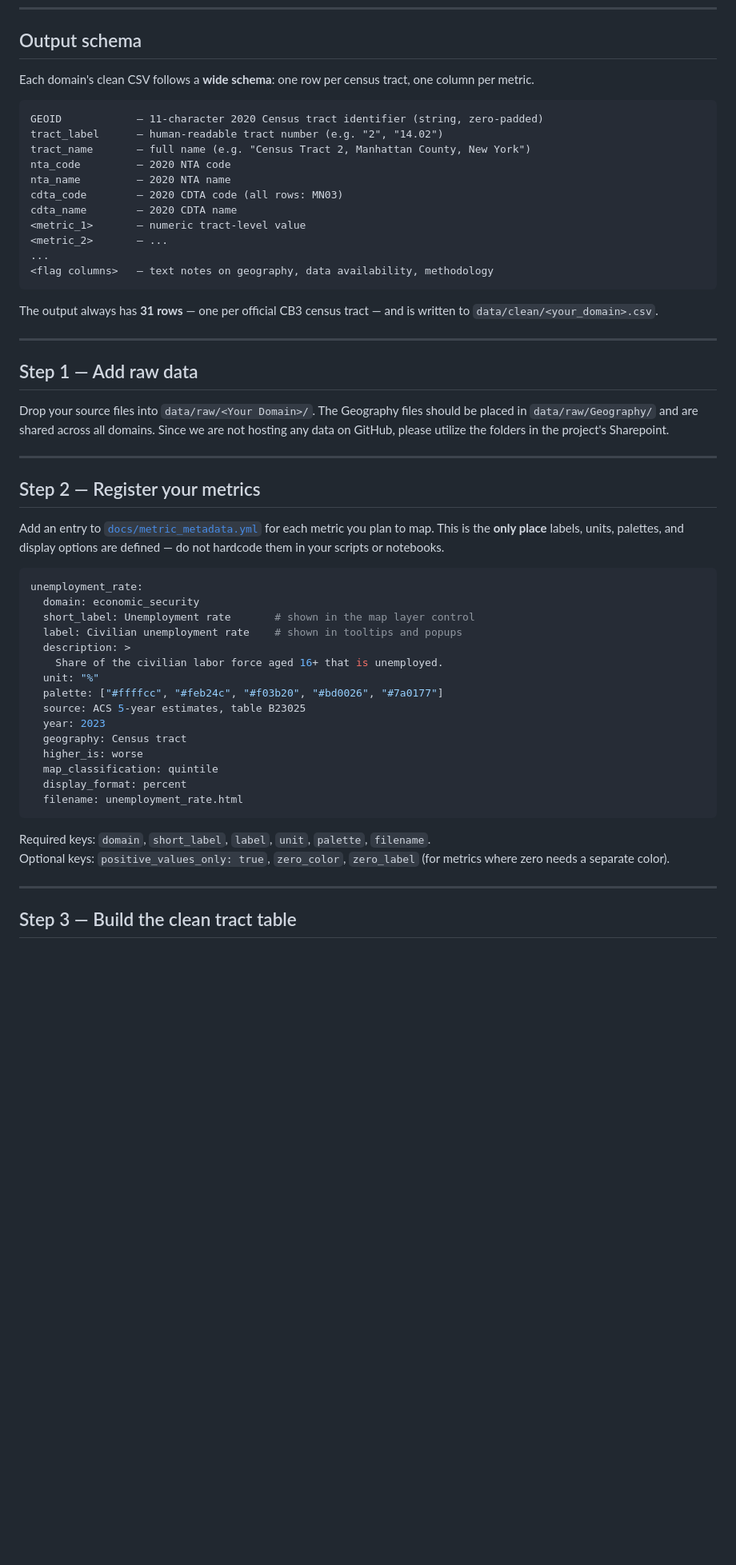
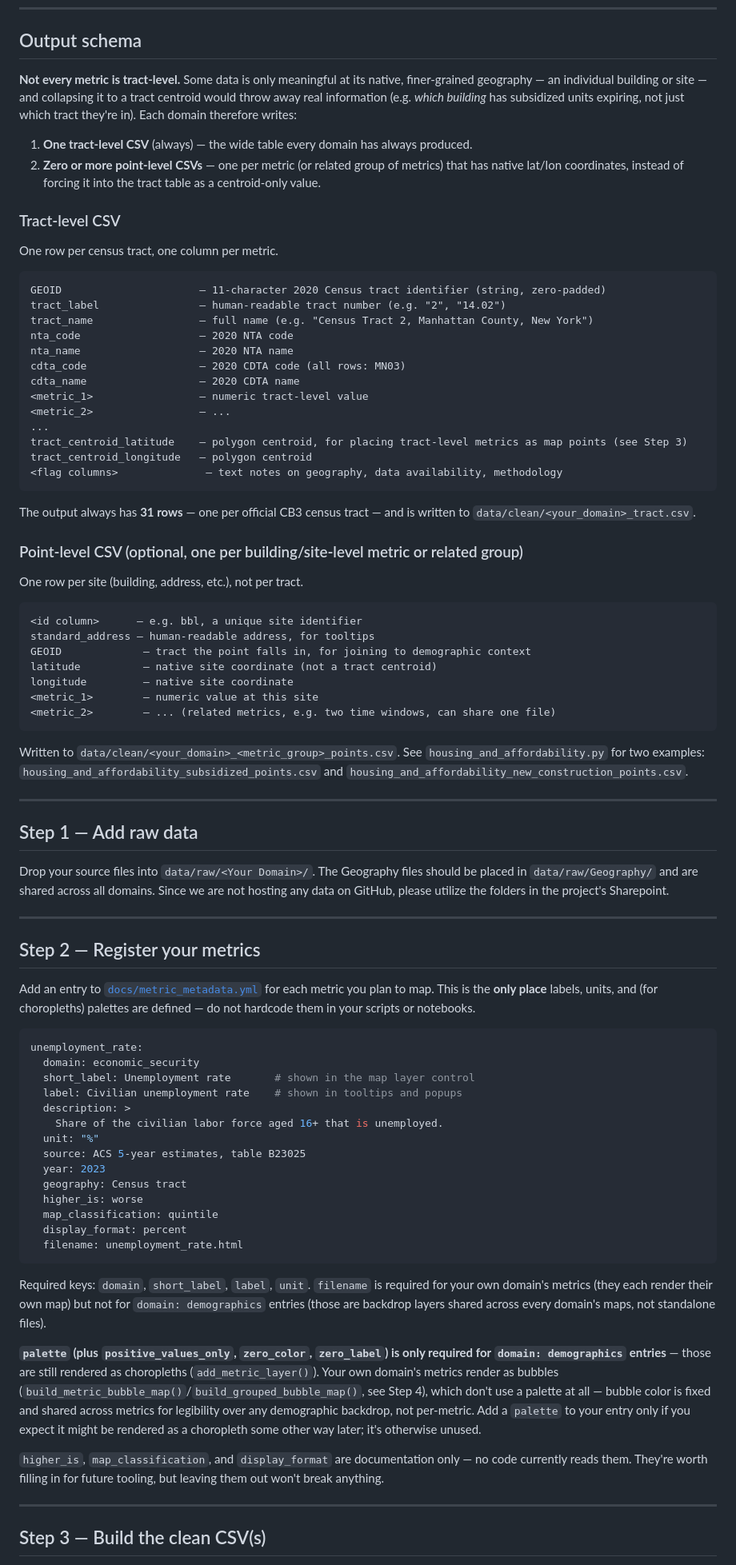
Before and after one commit to gh-islg/CB3_working, a Markdown page: README.md, the part around one of its changes. Shown at 80% size. GitHub-like rendering; blank space fills up the shorter version.

````diff
--- a/README.md
+++ b/README.md
@@ -53,23 +52,48 @@ pip install -r requirements.txt
 
 ## Output schema
 
-Each domain's clean CSV follows a **wide schema**: one row per census tract, one column per metric.
+**Not every metric is tract-level.** Some data is only meaningful at its native, finer-grained geography — an individual building or site — and collapsing it to a tract centroid would throw away real information (e.g. *which building* has subsidized units expiring, not just which tract they're in). Each domain therefore writes:
+
+1. **One tract-level CSV** (always) — the wide table every domain has always produced.
+2. **Zero or more point-level CSVs** — one per metric (or related group of metrics) that has native lat/lon coordinates, instead of forcing it into the tract table as a centroid-only value.
+
+### Tract-level CSV
+
+One row per census tract, one column per metric.
 
 ```
-GEOID            — 11-character 2020 Census tract identifier (string, zero-padded)
-tract_label      — human-readable tract number (e.g. "2", "14.02")
-tract_name       — full name (e.g. "Census Tract 2, Manhattan County, New York")
-nta_code         — 2020 NTA code
-nta_name         — 2020 NTA name
-cdta_code        — 2020 CDTA code (all rows: MN03)
-cdta_name        — 2020 CDTA name
-<metric_1>       — numeric tract-level value
-<metric_2>       — ...
+GEOID                      — 11-character 2020 Census tract identifier (string, zero-padded)
+tract_label                — human-readable tract number (e.g. "2", "14.02")
+tract_name                 — full name (e.g. "Census Tract 2, Manhattan County, New York")
+nta_code                   — 2020 NTA code
+nta_name                   — 2020 NTA name
+cdta_code                  — 2020 CDTA code (all rows: MN03)
+cdta_name                  — 2020 CDTA name
+<metric_1>                 — numeric tract-level value
+<metric_2>                 — ...
 ...
-<flag columns>   — text notes on geography, data availability, methodology
+tract_centroid_latitude    — polygon centroid, for placing tract-level metrics as map points (see Step 3)
+tract_centroid_longitude   — polygon centroid
+<flag columns>              — text notes on geography, data availability, methodology
 ```
 
-The output always has **31 rows** — one per official CB3 census tract — and is written to `data/clean/<your_domain>.csv`.
+The output always has **31 rows** — one per official CB3 census tract — and is written to `data/clean/<your_domain>_tract.csv`.
+
+### Point-level CSV (optional, one per building/site-level metric or related group)
+
+One row per site (building, address, etc.), not per tract.
+
+```
+<id column>      — e.g. bbl, a unique site identifier
+standard_address — human-readable address, for tooltips
+GEOID             — tract the point falls in, for joining to demographic context
+latitude          — native site coordinate (not a tract centroid)
+longitude         — native site coordinate
+<metric_1>        — numeric value at this site
+<metric_2>        — ... (related metrics, e.g. two time windows, can share one file)
+```
+
+Written to `data/clean/<your_domain>_<metric_group>_points.csv`. See `housing_and_affordability.py` for two examples: `housing_and_affordability_subsidized_points.csv` and `housing_and_affordability_new_construction_points.csv`.
 
 ---
 
@@ -81,7 +105,7 @@ Drop your source files into `data/raw/<Your Domain>/`. The Geography files shoul
 
 ## Step 2 — Register your metrics
 
-Add an entry to [`docs/metric_metadata.yml`](metric_metadata.yml) for each metric you plan to map. This is the **only place** labels, units, palettes, and display options are defined — do not hardcode them in your scripts or notebooks.
+Add an entry to [`docs/metric_metadata.yml`](metric_metadata.yml) for each metric you plan to map. This is the **only place** labels, units, and (for choropleths) palettes are defined — do not hardcode them in your scripts or notebooks.
 
 ```yaml
 unemployment_rate:
@@ -91,7 +115,6 @@ unemployment_rate:
   description: >
     Share of the civilian labor force aged 16+ that is unemployed.
   unit: "%"
-  palette: ["#ffffcc", "#feb24c", "#f03b20", "#bd0026", "#7a0177"]
   source: ACS 5-year estimates, table B23025
   year: 2023
   geography: Census tract
@@ -101,10 +124,13 @@ unemployment_rate:
   filename: unemployment_rate.html
 ```
 
-Required keys: `domain`, `short_label`, `label`, `unit`, `palette`, `filename`.
-Optional keys: `positive_values_only: true`, `zero_color`, `zero_label` (for metrics where zero needs a separate color).
+Required keys: `domain`, `short_label`, `label`, `unit`. `filename` is required for your own domain's metrics (they each render their own map) but not for `domain: demographics` entries (those are backdrop layers shared across every domain's maps, not standalone files).
+
+**`palette` (plus `positive_values_only`, `zero_color`, `zero_label`) is only required for `domain: demographics` entries** — those are still rendered as choropleths (`add_metric_layer()`). Your own domain's metrics render as bubbles (`build_metric_bubble_map()`/`build_grouped_bubble_map()`, see Step 4), which don't use a palette at all — bubble color is fixed and shared across metrics for legibility over any demographic backdrop, not per-metric. Add a `palette` to your entry only if you expect it might be rendered as a choropleth some other way later; it's otherwise unused.
+
+`higher_is`, `map_classification`, and `display_format` are documentation only — no code currently reads them. They're worth filling in for future tooling, but leaving them out won't break anything.
 
 ---
 
-## Step 3 — Build the clean tract table
+## Step 3 — Build the clean CSV(s)
 
````
Also changed, not shown: other parts of README.md (+77 -16 lines).
